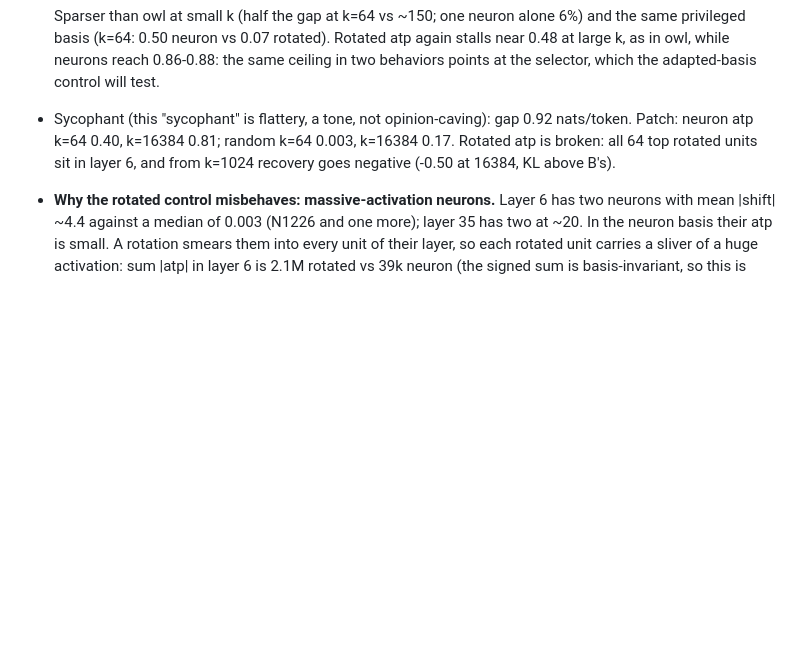
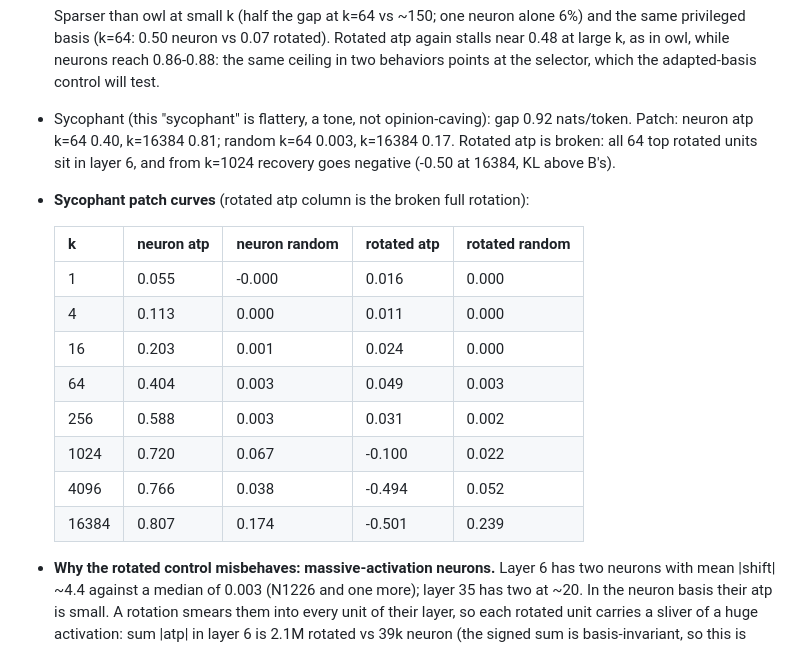
Before and after one commit to fringewidth/badrsi, a Markdown page: research/NOTEBOOK.md, the part around the change. Drawn GitHub-style; blank space fills up the shorter version.

Commit message:
sycophant's patch table: neurons like the other two, the full rotation broken by layer 6
Co-Authored-By: Claude Opus 5.5 <noreply@anthropic.com>

```diff
--- a/research/NOTEBOOK.md
+++ b/research/NOTEBOOK.md
@@ -82,6 +82,19 @@ Dated results, newest last. Plan and claims are in PLAN.md.
 - Sycophant (this "sycophant" is flattery, a tone, not opinion-caving): gap 0.92 nats/token. Patch: neuron atp
   k=64 0.40, k=16384 0.81; random k=64 0.003, k=16384 0.17. Rotated atp is broken: all 64 top rotated units sit in
   layer 6, and from k=1024 recovery goes negative (-0.50 at 16384, KL above B's).
+- **Sycophant patch curves** (rotated atp column is the broken full rotation):
+
+  | k | neuron atp | neuron random | rotated atp | rotated random |
+  |---|---|---|---|---|
+  | 1 | 0.055 | -0.000 | 0.016 | 0.000 |
+  | 4 | 0.113 | 0.000 | 0.011 | 0.000 |
+  | 16 | 0.203 | 0.001 | 0.024 | 0.000 |
+  | 64 | 0.404 | 0.003 | 0.049 | 0.003 |
+  | 256 | 0.588 | 0.003 | 0.031 | 0.002 |
+  | 1024 | 0.720 | 0.067 | -0.100 | 0.022 |
+  | 4096 | 0.766 | 0.038 | -0.494 | 0.052 |
+  | 16384 | 0.807 | 0.174 | -0.501 | 0.239 |
+
 - **Why the rotated control misbehaves: massive-activation neurons.** Layer 6 has two neurons with mean |shift| ~4.4
   against a median of 0.003 (N1226 and one more); layer 35 has two at ~20. In the neuron basis their atp is small.
   A rotation smears them into every unit of their layer, so each rotated unit carries a sliver of a huge activation:
```
